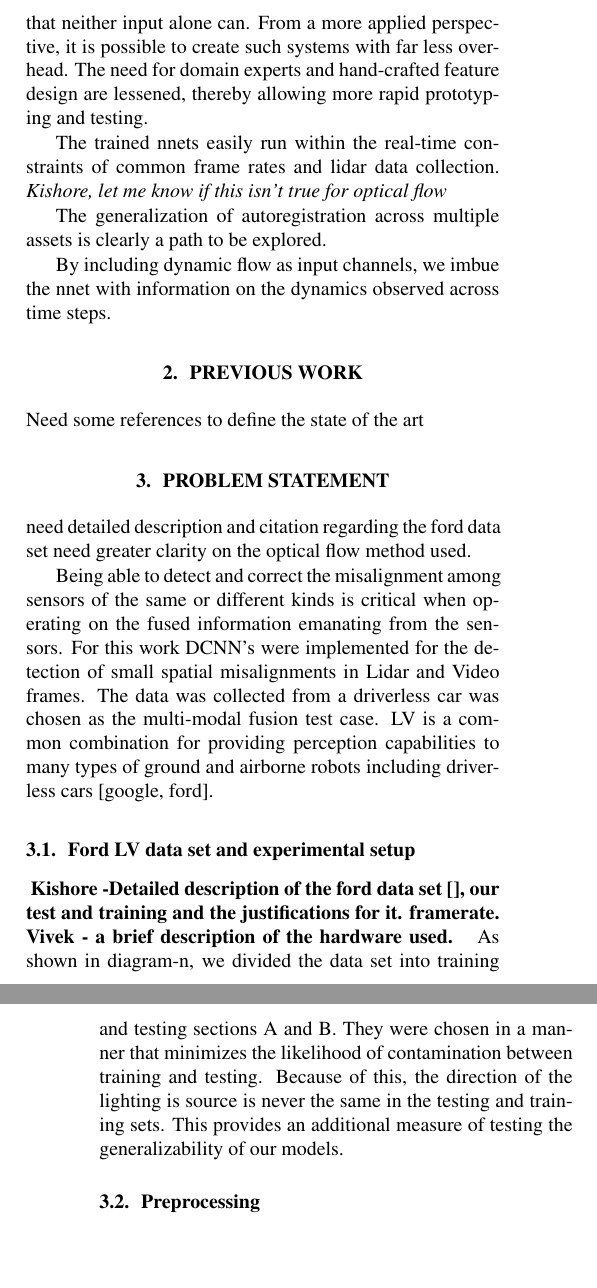
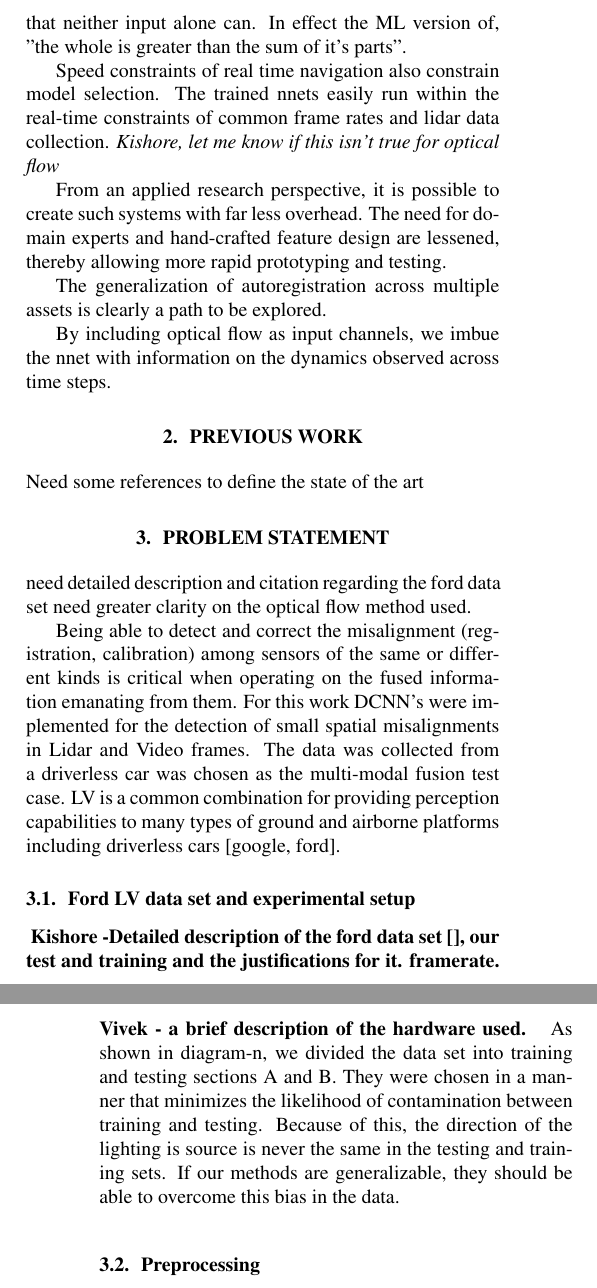
Before and after one commit to jianxingdong/LIDAR_ICLR, a LaTeX paper (LIDAR Video 2.tex): two parts of the columns of pages 1 and 2 of 3, joined at a grey line, cut at the place of the change, the shorter picture padded with empty space. Compiled offline with pdfLaTeX.

Commit message:
Update LIDAR Video 2.tex

```diff
--- a/LIDAR Video 2.tex
+++ b/LIDAR Video 2.tex
@@ -30,15 +30,18 @@ Navigation and situational awareness of optionally manned vehicles requires the
 
 %better fusion
-Deep neural networks lend themselves in a seamless manner for data fusion on time series data. It has been shown [Ng multimodal] for some problems that features generated on the fused information [] can provide insight that neither input alone can. From a more applied perspective, it is possible to create such systems with far less overhead. The need for domain experts and hand-crafted feature design are lessened, thereby allowing more rapid prototyping and testing.
+Deep neural networks lend themselves in a seamless manner for data fusion on time series data. It has been shown [Ng multimodal] for some problems that features generated on the fused information [] can provide insight that neither input alone can. In effect the ML version of, "the whole is greater than the sum of it's parts".
 
 %speed constraints
-The trained nnets easily run within the real-time constraints of common frame rates and lidar data collection. \emph{Kishore, let me know if this isn't true for optical flow}
+Speed constraints of real time navigation also constrain model selection. The trained nnets easily run within the real-time constraints of common frame rates and lidar data collection. \emph{Kishore, let me know if this isn't true for optical flow}
 
-%probably in next steps
+%Applied research perspective
+From an applied research perspective, it is possible to create such systems with far less overhead. The need for domain experts and hand-crafted feature design are lessened, thereby allowing more rapid prototyping and testing.
+
+%%probably in next steps
 The generalization of autoregistration across multiple assets is clearly a path to be explored.
 
-%dynamics
-By including dynamic flow as input channels, we imbue the nnet with information on the dynamics observed across time steps.
+%%dynamics
+By including optical flow as input channels, we imbue the nnet with information on the dynamics observed across time steps.
 
 
 \section{Previous Work}
@@ -48,14 +51,14 @@ Need some references to define the state of the art
 need detailed description and citation regarding the ford data set
 need greater clarity on the optical flow method used.
 
-Being able to detect and correct the misalignment among sensors of the same or different kinds is critical when operating on the fused information emanating from the sensors. For this work DCNN's were implemented for the detection of small spatial misalignments in Lidar and Video frames. The data was collected from a driverless car was chosen as the multi-modal fusion test case. LV is a common combination for providing perception capabilities to many types of ground and airborne robots including driverless cars [google, ford].
+Being able to detect and correct the misalignment (registration, calibration) among sensors of the same or different kinds is critical when operating on the fused information emanating from them. For this work DCNN's were implemented for the detection of small spatial misalignments in Lidar and Video frames. The data was collected from a driverless car was chosen as the multi-modal fusion test case. LV is a common combination for providing perception capabilities to many types of ground and airborne platforms including driverless cars [google, ford].
 
 \subsection{Ford LV data set and experimental setup}
 \textbf{ Kishore -Detailed description of the ford data set [], our test and training and the justifications for it. framerate.
 Vivek - a brief description of the hardware used. }
 %% image the ford data collection system and camera views
 %% image of Ford Data set marked with Testing and Training
-As shown in diagram-n, we divided the data set into training and testing sections A and B. They were chosen in a manner that minimizes the likelihood of contamination between training and testing. Because of this, the direction of the lighting is source is never the same in the testing and training sets. This provides an additional measure of testing the generalizability of our models.
+As shown in diagram-n, we divided the data set into training and testing sections A and B. They were chosen in a manner that minimizes the likelihood of contamination between training and testing. Because of this, the direction of the lighting is source is never the same in the testing and training sets. If our methods are generalizable, they should be able to overcome this bias in the data.
 
 \subsection{Preprocessing}
 %image of LVF data with channels, patches and images(frames) denoted.
```
Also changed, not shown: LIDAR Video 2.tex (2 more changed lines).
